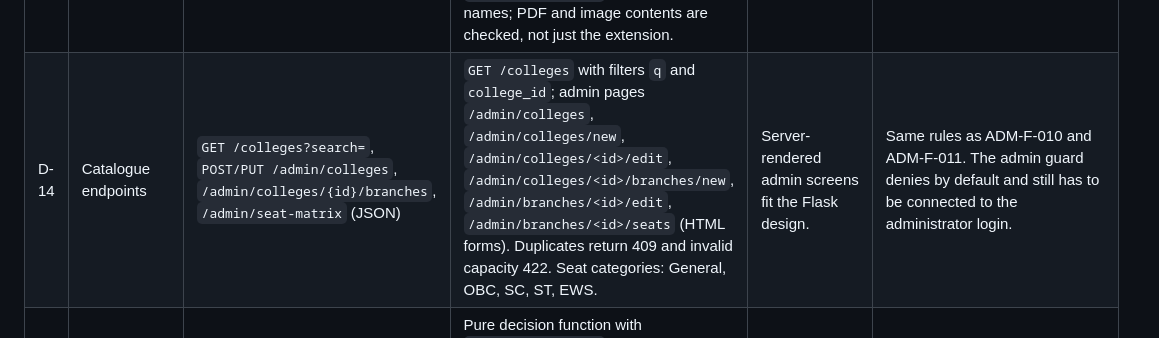
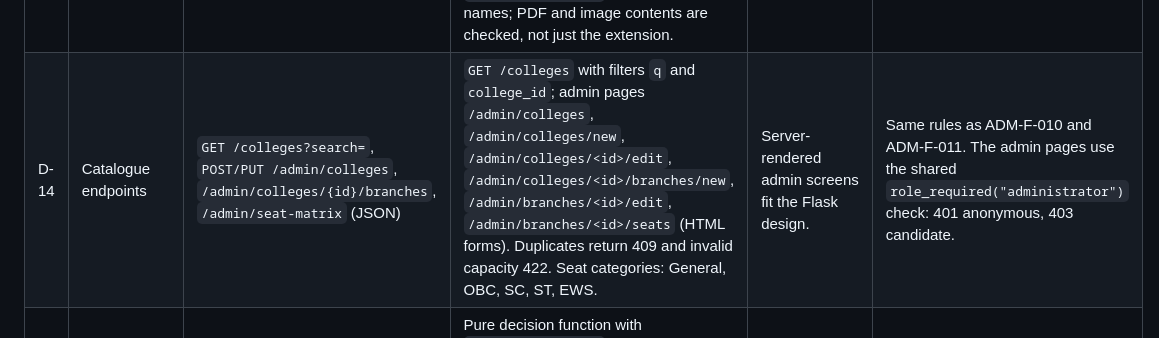
Before and after one commit to Gagan-1718/SE-Team5-Admission-Automation, a Markdown page: docs/DEVIATIONS.md, the part around the change. Rendered like a GitHub page.

Commit message:
docs(deviations): note catalogue admin pages use the shared role check (D-14)

```diff
--- a/docs/DEVIATIONS.md
+++ b/docs/DEVIATIONS.md
@@ -26,7 +26,7 @@ Status date: **21 October 2026** (Sprint One, day 3). This file records every pl
 | D-11 | Administrator account | Created by a seed script (A-05) | As designed, with the password read from the `ADMIN_SEED_PASSWORD` environment variable (or generated and printed once); never stored in Git | (no deviation) | Meets the "no secrets in Git" rule. |
 | D-12 | Candidate pages | HTML5, CSS/Bootstrap, minimal JavaScript | Jinja pages with plain CSS (no Bootstrap); the account pages call the JSON API with JavaScript | Fewer external dependencies. | Same screens as SAD 4.5. |
 | D-13 | Document endpoints | `POST /documents`, `GET /documents`, `PUT /documents/{id}`, `GET /admin/documents?status=Pending`, `PUT /admin/documents/{id}/review` | `GET/POST /documents/upload`, `GET /documents`, `POST /documents/<id>/resubmit`, `GET /admin/documents` and `/admin/documents.json`, `POST /admin/documents/<id>/review`, `GET /admin/documents/<id>/file`. Upload, resubmission and review forms carry a form token. Uploads are stored in `instance/uploads/` under random names; PDF and image contents are checked, not just the extension. | HTML forms use POST; the file view and the content checks were added for safety. | Same behaviour as SAD 4.3.3 (415 and 413 become a form error with 400). This also partly answers D-03: the document forms have a CSRF token. |
-| D-14 | Catalogue endpoints | `GET /colleges?search=`, `POST/PUT /admin/colleges`, `/admin/colleges/{id}/branches`, `/admin/seat-matrix` (JSON) | `GET /colleges` with filters `q` and `college_id`; admin pages `/admin/colleges`, `/admin/colleges/new`, `/admin/colleges/<id>/edit`, `/admin/colleges/<id>/branches/new`, `/admin/branches/<id>/edit`, `/admin/branches/<id>/seats` (HTML forms). Duplicates return 409 and invalid capacity 422. Seat categories: General, OBC, SC, ST, EWS. | Server-rendered admin screens fit the Flask design. | Same rules as ADM-F-010 and ADM-F-011. The admin guard denies by default and still has to be connected to the administrator login. |
+| D-14 | Catalogue endpoints | `GET /colleges?search=`, `POST/PUT /admin/colleges`, `/admin/colleges/{id}/branches`, `/admin/seat-matrix` (JSON) | `GET /colleges` with filters `q` and `college_id`; admin pages `/admin/colleges`, `/admin/colleges/new`, `/admin/colleges/<id>/edit`, `/admin/colleges/<id>/branches/new`, `/admin/branches/<id>/edit`, `/admin/branches/<id>/seats` (HTML forms). Duplicates return 409 and invalid capacity 422. Seat categories: General, OBC, SC, ST, EWS. | Server-rendered admin screens fit the Flask design. | Same rules as ADM-F-010 and ADM-F-011. The admin pages use the shared `role_required("administrator")` check: 401 anonymous, 403 candidate. |
 | D-15 | Eligibility | Rules as editable data, status with reason (ADM-F-009) | Pure decision function with `eligibility_rules` rows (category, cut-off rank, active). Order: Pending while documents are not all approved, Not Eligible if the rank is above the cut-off or no rule exists, otherwise Eligible. Cut-offs are fictional sample data. | SAD A-08 and A-06. | Rules are data, not code. Not yet connected to the real exam details and documents (section 3). |
 
 ## 3. Not finished yet (status 21 October 2026)
```
